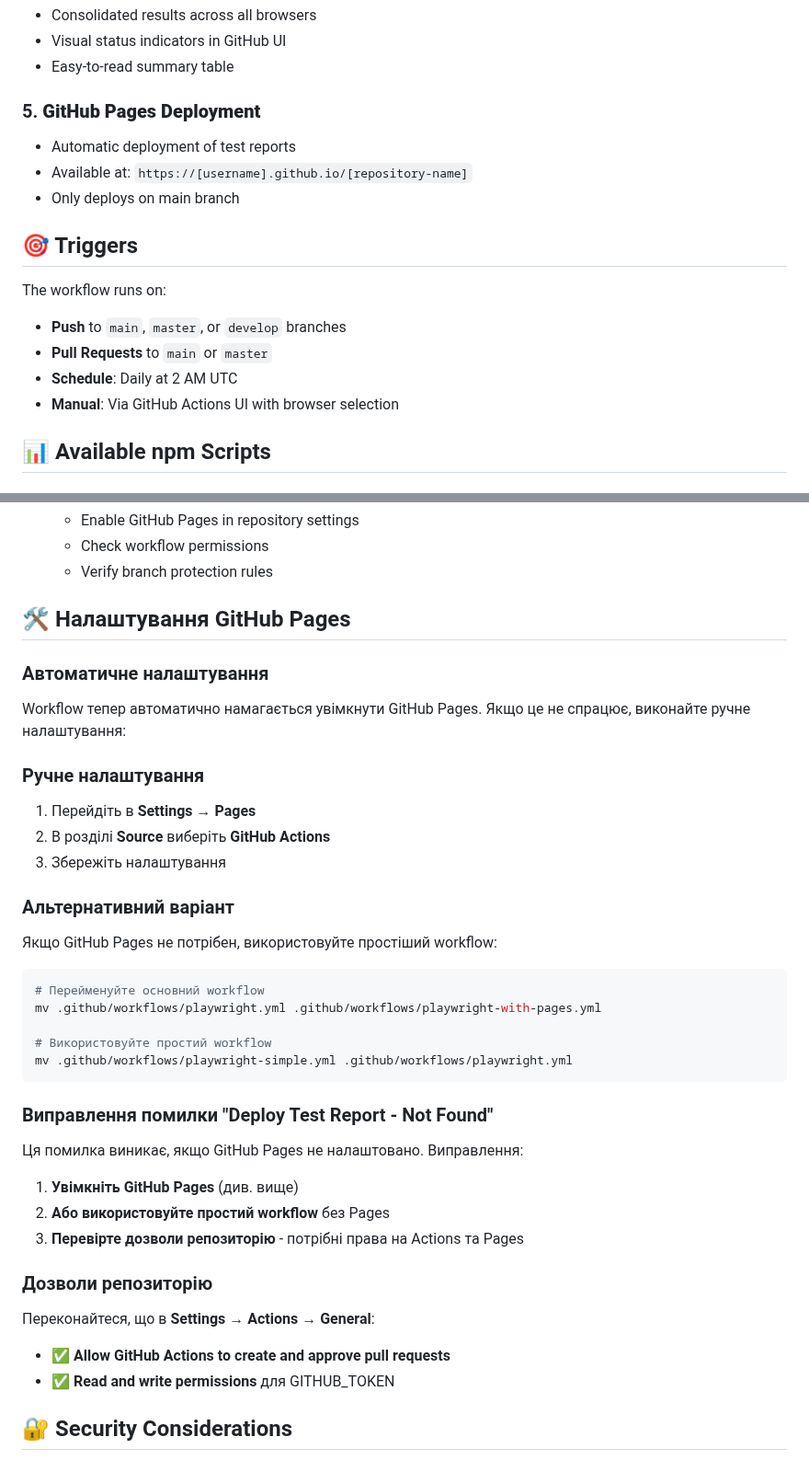
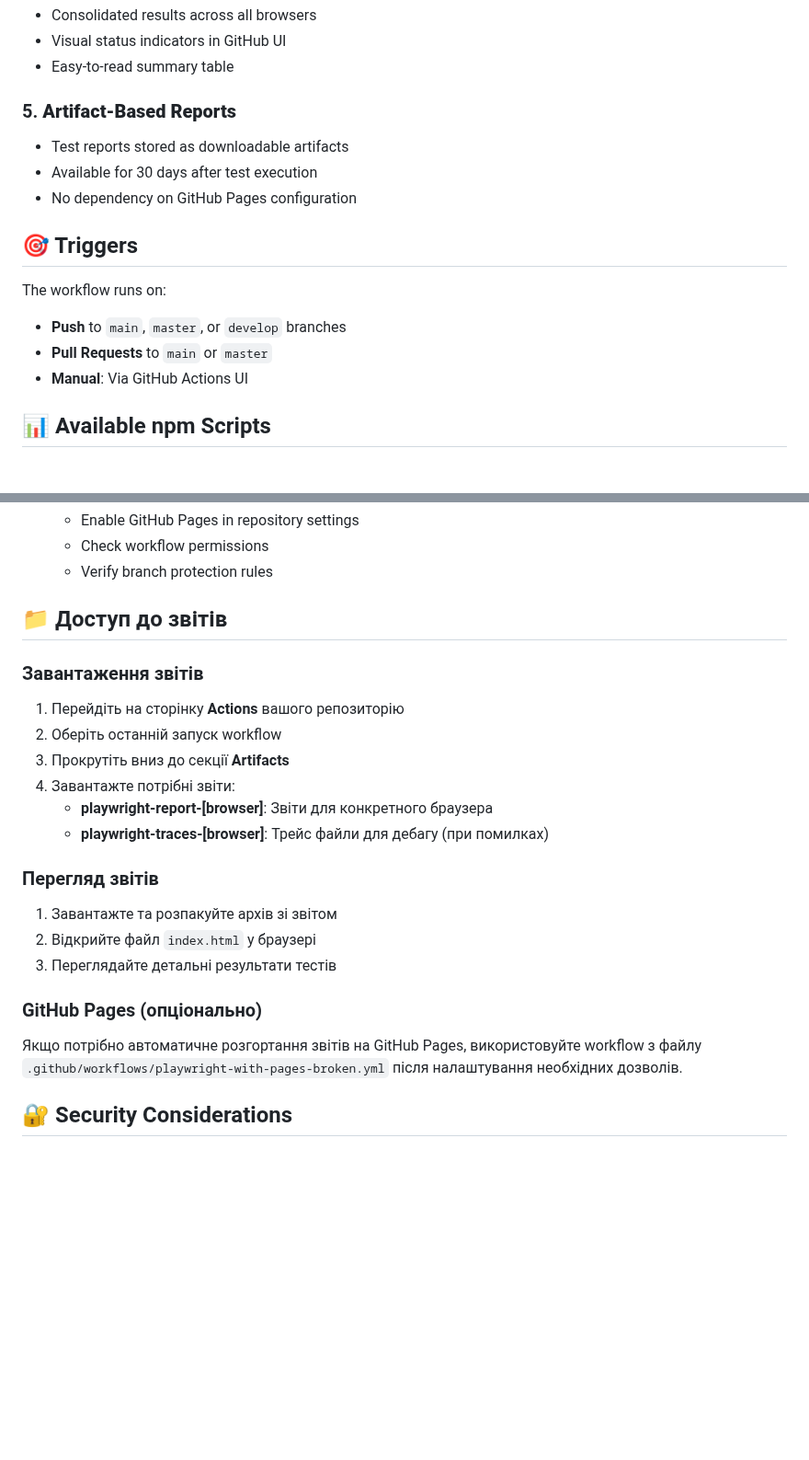
Before and after one commit to ArtemMasterJava/testByplaywright, a Markdown page: CI-CD-README.md, 2 parts joined by grey strips. Shown at 92% size. Rendered like a GitHub page; blank space fills up the shorter version.

Commit message:
Update documentation to reflect artifact-based workflow
- Updated CI/CD documentation to remove GitHub Pages references
- Added clear instructions for downloading and viewing test reports from artifacts
- Simplified workflow triggers description
- Added section on accessing reports through GitHub Actions artifacts
- Mentioned optional GitHub Pages setup for advanced users

````diff
--- a/CI-CD-README.md
+++ b/CI-CD-README.md
@@ -34,10 +34,10 @@ This project is configured with a comprehensive CI/CD pipeline using GitHub Acti
 - Visual status indicators in GitHub UI
 - Easy-to-read summary table
 
-### 5. **GitHub Pages Deployment**
-- Automatic deployment of test reports
-- Available at: `https://[username].github.io/[repository-name]`
-- Only deploys on main branch
+### 5. **Artifact-Based Reports**
+- Test reports stored as downloadable artifacts
+- Available for 30 days after test execution
+- No dependency on GitHub Pages configuration
 
 ## 🎯 Triggers
 
@@ -45,8 +45,7 @@ The workflow runs on:
 
 - **Push** to `main`, `master`, or `develop` branches
 - **Pull Requests** to `main` or `master`
-- **Schedule**: Daily at 2 AM UTC
-- **Manual**: Via GitHub Actions UI with browser selection
+- **Manual**: Via GitHub Actions UI
 
 ## 📊 Available npm Scripts
 
@@ -167,37 +166,23 @@ BASE_URL=https://example.com
    - Check workflow permissions
    - Verify branch protection rules
 
-## 🛠️ Налаштування GitHub Pages
+## 📁 Доступ до звітів
 
-### Автоматичне налаштування
-Workflow тепер автоматично намагається увімкнути GitHub Pages. Якщо це не спрацює, виконайте ручне налаштування:
+### Завантаження звітів
+1. Перейдіть на сторінку **Actions** вашого репозиторію
+2. Оберіть останній запуск workflow
+3. Прокрутіть вниз до секції **Artifacts**
+4. Завантажте потрібні звіти:
+   - **playwright-report-[browser]**: Звіти для конкретного браузера
+   - **playwright-traces-[browser]**: Трейс файли для дебагу (при помилках)
 
-### Ручне налаштування
-1. Перейдіть в **Settings** → **Pages**
-2. В розділі **Source** виберіть **GitHub Actions**
-3. Збережіть налаштування
+### Перегляд звітів
+1. Завантажте та розпакуйте архів зі звітом
+2. Відкрийте файл `index.html` у браузері
+3. Переглядайте детальні результати тестів
 
-### Альтернативний варіант
-Якщо GitHub Pages не потрібен, використовуйте простіший workflow:
-```bash
-# Перейменуйте основний workflow
-mv .github/workflows/playwright.yml .github/workflows/playwright-with-pages.yml
-
-# Використовуйте простий workflow
-mv .github/workflows/playwright-simple.yml .github/workflows/playwright.yml
-```
-
-### Виправлення помилки "Deploy Test Report - Not Found"
-Ця помилка виникає, якщо GitHub Pages не налаштовано. Виправлення:
-
-1. **Увімкніть GitHub Pages** (див. вище)
-2. **Або використовуйте простий workflow** без Pages
-3. **Перевірте дозволи репозиторію** - потрібні права на Actions та Pages
-
-### Дозволи репозиторію
-Переконайтеся, що в **Settings** → **Actions** → **General**:
-- ✅ **Allow GitHub Actions to create and approve pull requests**
-- ✅ **Read and write permissions** для GITHUB_TOKEN
+### GitHub Pages (опціонально)
+Якщо потрібно автоматичне розгортання звітів на GitHub Pages, використовуйте workflow з файлу `.github/workflows/playwright-with-pages-broken.yml` після налаштування необхідних дозволів.
 
 ## 🔐 Security Considerations
 
````
